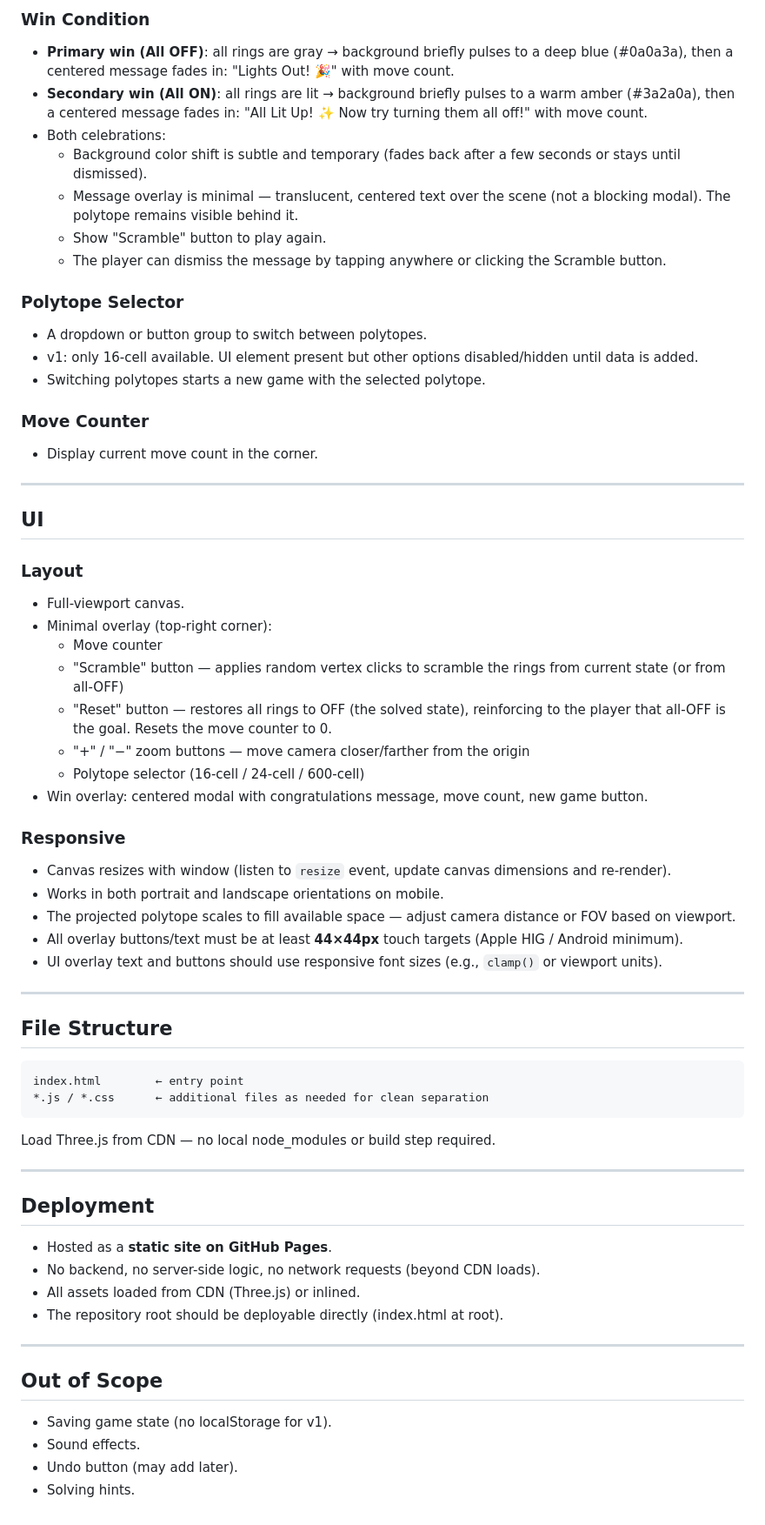
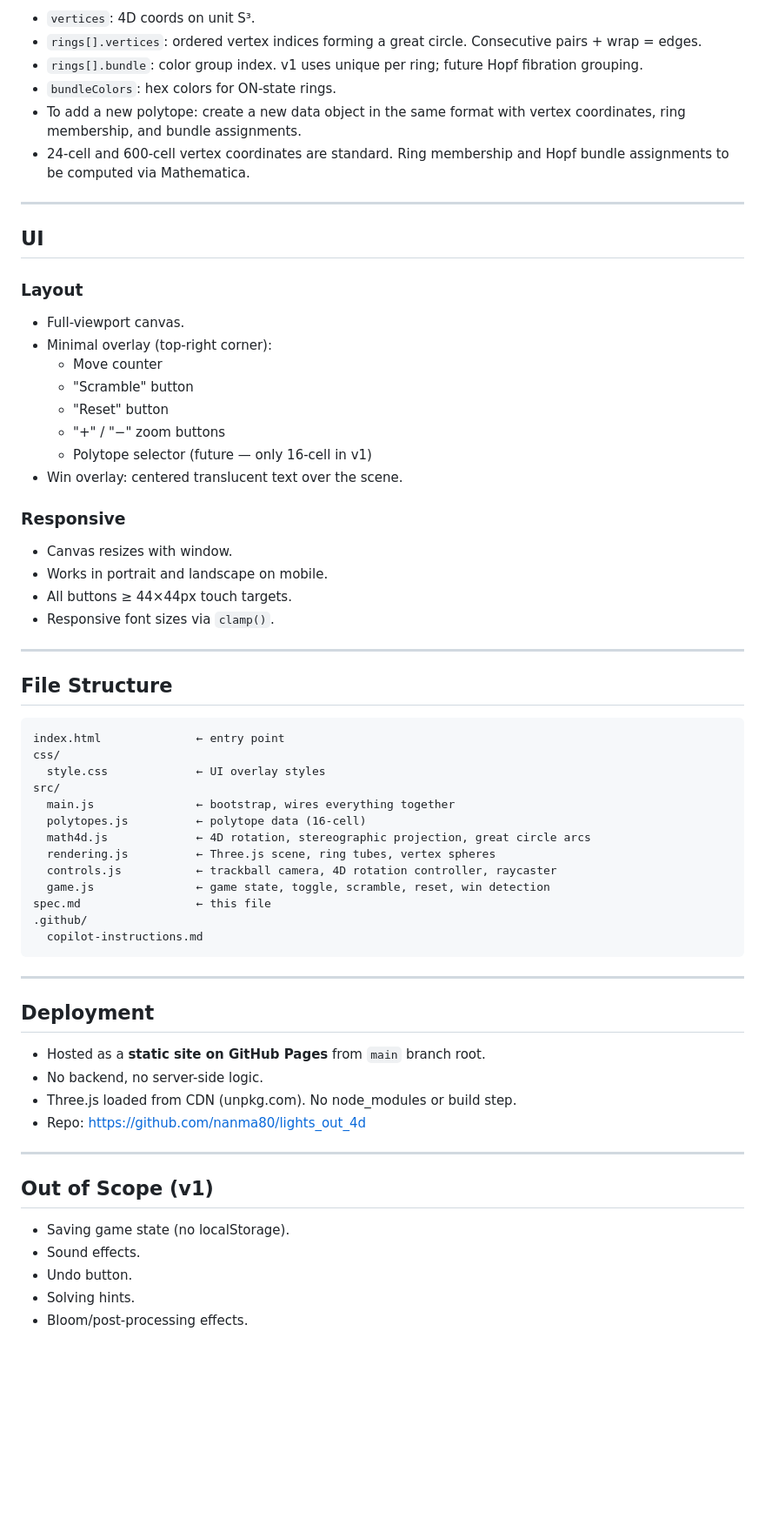
Before and after one commit to nanma80/lights_out_4d, a Markdown page: spec.md, the part around one of its changes. Shown at 87% size. Rendered like a GitHub page; blank space fills up the shorter version.

````diff
--- a/spec.md
+++ b/spec.md
@@ -186,19 +164,9 @@ Each vertex is on 3 rings. Clicking a vertex toggles 3 rings. 6 binary states, 8
-### Win Condition
-- **Primary win (All OFF)**: all rings are gray → background briefly pulses to a deep blue (#0a0a3a), then a centered message fades in: "Lights Out! 🎉" with move count.
-- **Secondary win (All ON)**: all rings are lit → background briefly pulses to a warm amber (#3a2a0a), then a centered message fades in: "All Lit Up! ✨ Now try turning them all off!" with move count.
-- Both celebrations:
-  - Background color shift is subtle and temporary (fades back after a few seconds or stays until dismissed).
-  - Message overlay is minimal — translucent, centered text over the scene (not a blocking modal). The polytope remains visible behind it.
-  - Show "Scramble" button to play again.
-  - The player can dismiss the message by tapping anywhere or clicking the Scramble button.
-
-### Polytope Selector
-- A dropdown or button group to switch between polytopes.
-- v1: only 16-cell available. UI element present but other options disabled/hidden until data is added.
-- Switching polytopes starts a new game with the selected polytope.
-
-### Move Counter
-- Display current move count in the corner.
+- `vertices`: 4D coords on unit S³.
+- `rings[].vertices`: ordered vertex indices forming a great circle. Consecutive pairs + wrap = edges.
+- `rings[].bundle`: color group index. v1 uses unique per ring; future Hopf fibration grouping.
+- `bundleColors`: hex colors for ON-state rings.
+- To add a new polytope: create a new data object in the same format with vertex coordinates, ring membership, and bundle assignments.
+- 24-cell and 600-cell vertex coordinates are standard. Ring membership and Hopf bundle assignments to be computed via Mathematica.
 
 ---
 
@@ -208,40 +176,50 @@ Each vertex is on 3 rings. Clicking a vertex toggles 3 rings. 6 binary states, 8
 - Full-viewport canvas.
 - Minimal overlay (top-right corner):
   - Move counter
-  - "Scramble" button — applies random vertex clicks to scramble the rings from current state (or from all-OFF)
-  - "Reset" button — restores all rings to OFF (the solved state), reinforcing to the player that all-OFF is the goal. Resets the move counter to 0.
-  - "+" / "−" zoom buttons — move camera closer/farther from the origin
-  - Polytope selector (16-cell / 24-cell / 600-cell)
-- Win overlay: centered modal with congratulations message, move count, new game button.
+  - "Scramble" button
+  - "Reset" button
+  - "+" / "−" zoom buttons
+  - Polytope selector (future — only 16-cell in v1)
+- Win overlay: centered translucent text over the scene.
 
 ### Responsive
-- Canvas resizes with window (listen to `resize` event, update canvas dimensions and re-render).
-- Works in both portrait and landscape orientations on mobile.
-- The projected polytope scales to fill available space — adjust camera distance or FOV based on viewport.
-- All overlay buttons/text must be at least **44×44px** touch targets (Apple HIG / Android minimum).
-- UI overlay text and buttons should use responsive font sizes (e.g., `clamp()` or viewport units).
+- Canvas resizes with window.
+- Works in portrait and landscape on mobile.
+- All buttons ≥ 44×44px touch targets.
+- Responsive font sizes via `clamp()`.
 
 ---
 
 ## File Structure
 ```
-index.html        ← entry point
-*.js / *.css      ← additional files as needed for clean separation
+index.html              ← entry point
+css/
+  style.css             ← UI overlay styles
+src/
+  main.js               ← bootstrap, wires everything together
+  polytopes.js          ← polytope data (16-cell)
+  math4d.js             ← 4D rotation, stereographic projection, great circle arcs
+  rendering.js          ← Three.js scene, ring tubes, vertex spheres
+  controls.js           ← trackball camera, 4D rotation controller, raycaster
+  game.js               ← game state, toggle, scramble, reset, win detection
+spec.md                 ← this file
+.github/
+  copilot-instructions.md
 ```
-Load Three.js from CDN — no local node_modules or build step required.
 
 ---
 
 ## Deployment
-- Hosted as a **static site on GitHub Pages**.
-- No backend, no server-side logic, no network requests (beyond CDN loads).
-- All assets loaded from CDN (Three.js) or inlined.
-- The repository root should be deployable directly (index.html at root).
+- Hosted as a **static site on GitHub Pages** from `main` branch root.
+- No backend, no server-side logic.
+- Three.js loaded from CDN (unpkg.com). No node_modules or build step.
+- Repo: https://github.com/nanma80/lights_out_4d
 
 ---
 
-## Out of Scope
-- Saving game state (no localStorage for v1).
+## Out of Scope (v1)
+- Saving game state (no localStorage).
 - Sound effects.
-- Undo button (may add later).
+- Undo button.
 - Solving hints.
+- Bloom/post-processing effects.
````
Also changed, not shown: other parts of spec.md (+100 -122 lines), .github/copilot-instructions.md (added, +22 -0 lines).
